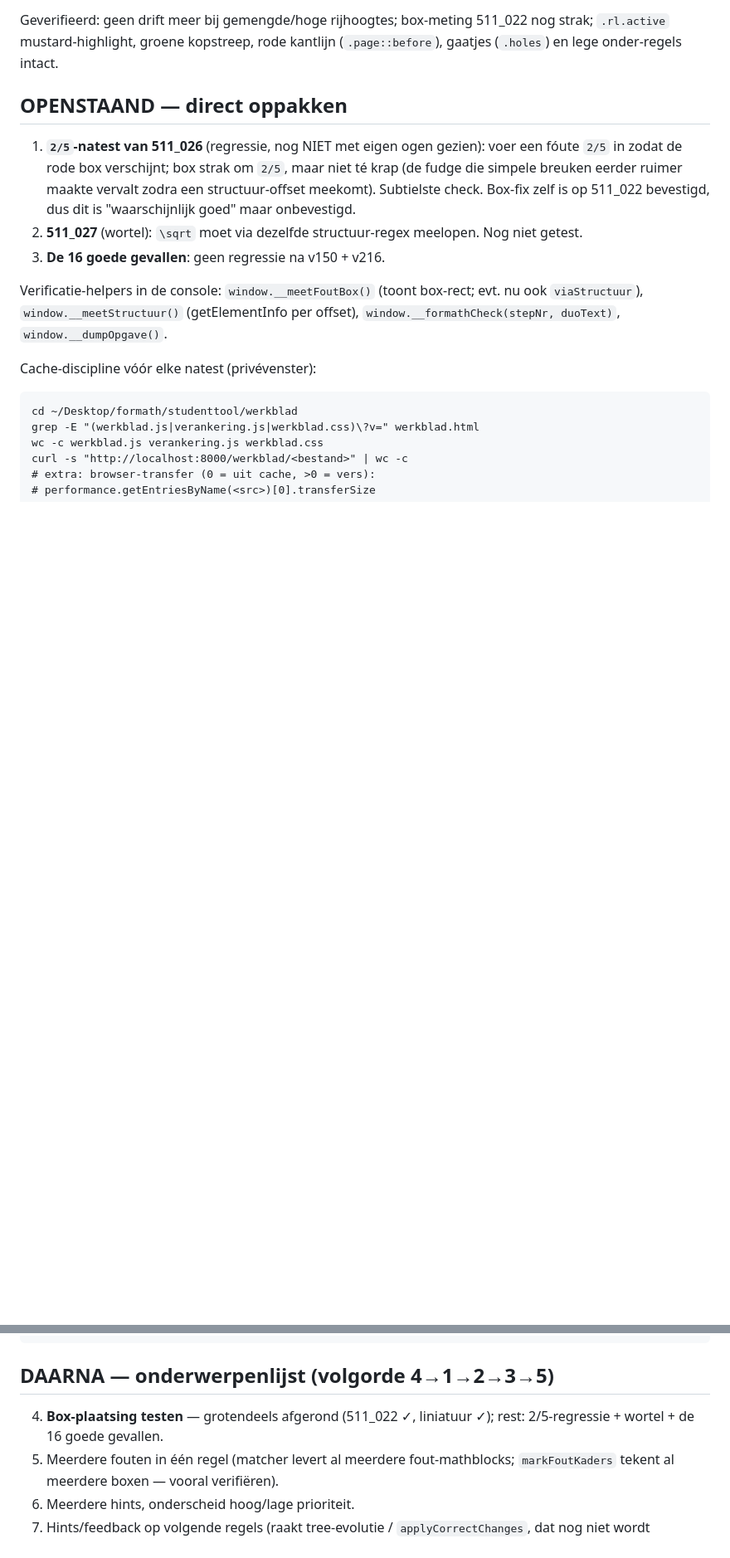
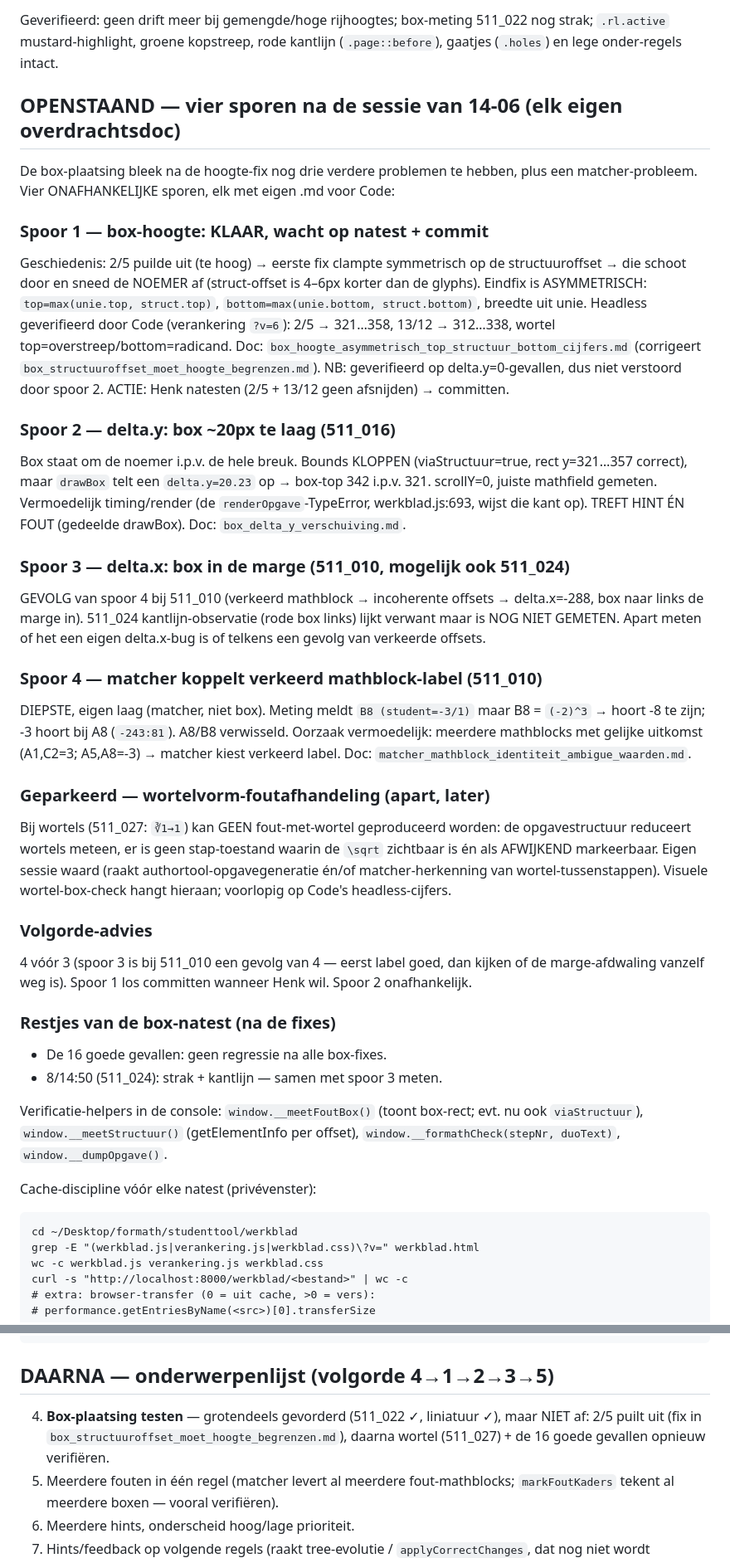
Before and after one commit to demenslens/ForMath, a Markdown page: studenttool/STATUS.md, 2 parts joined by grey strips. Shown at 83% size. Rendered like a GitHub page; blank space fills up the shorter version.

Commit message:
Docs: box-hoogte asymmetrisch + STATUS bijgewerkt (spoor 1)
Co-Authored-By: Claude Opus 4.8 (1M context) <noreply@anthropic.com>

```diff
--- a/studenttool/STATUS.md
+++ b/studenttool/STATUS.md
@@ -73,16 +73,56 @@ Geverifieerd: geen drift meer bij gemengde/hoge rijhoogtes; box-meting 511_022 n
 strak; `.rl.active` mustard-highlight, groene kopstreep, rode kantlijn
 (`.page::before`), gaatjes (`.holes`) en lege onder-regels intact.
 
-## OPENSTAAND — direct oppakken
+## OPENSTAAND — vier sporen na de sessie van 14-06 (elk eigen overdrachtsdoc)
 
-1. **`2/5`-natest van 511_026** (regressie, nog NIET met eigen ogen gezien): voer
-   een fóute `2/5` in zodat de rode box verschijnt; box strak om `2/5`, maar niet té
-   krap (de fudge die simpele breuken eerder ruimer maakte vervalt zodra een
-   structuur-offset meekomt). Subtielste check. Box-fix zelf is op 511_022 bevestigd,
-   dus dit is "waarschijnlijk goed" maar onbevestigd.
-2. **511_027** (wortel): `\sqrt` moet via dezelfde structuur-regex meelopen. Nog niet
-   getest.
-3. **De 16 goede gevallen**: geen regressie na v150 + v216.
+De box-plaatsing bleek na de hoogte-fix nog drie verdere problemen te hebben, plus
+een matcher-probleem. Vier ONAFHANKELIJKE sporen, elk met eigen .md voor Code:
+
+### Spoor 1 — box-hoogte: KLAAR, wacht op natest + commit
+Geschiedenis: 2/5 puilde uit (te hoog) → eerste fix clampte symmetrisch op de
+structuuroffset → die schoot door en sneed de NOEMER af (struct-offset is 4–6px
+korter dan de glyphs). Eindfix is ASYMMETRISCH: `top=max(unie.top, struct.top)`,
+`bottom=max(unie.bottom, struct.bottom)`, breedte uit unie. Headless geverifieerd
+door Code (verankering `?v=6`): 2/5 → 321…358, 13/12 → 312…338, wortel
+top=overstreep/bottom=radicand. Doc: `box_hoogte_asymmetrisch_top_structuur_bottom_cijfers.md`
+(corrigeert `box_structuuroffset_moet_hoogte_begrenzen.md`). NB: geverifieerd op
+delta.y=0-gevallen, dus niet verstoord door spoor 2. ACTIE: Henk natesten
+(2/5 + 13/12 geen afsnijden) → committen.
+
+### Spoor 2 — delta.y: box ~20px te laag (511_016)
+Box staat om de noemer i.p.v. de hele breuk. Bounds KLOPPEN (viaStructuur=true,
+rect y=321…357 correct), maar `drawBox` telt een `delta.y=20.23` op → box-top
+342 i.p.v. 321. scrollY=0, juiste mathfield gemeten. Vermoedelijk timing/render
+(de `renderOpgave`-TypeError, werkblad.js:693, wijst die kant op). TREFT HINT ÉN
+FOUT (gedeelde drawBox). Doc: `box_delta_y_verschuiving.md`.
+
+### Spoor 3 — delta.x: box in de marge (511_010, mogelijk ook 511_024)
+GEVOLG van spoor 4 bij 511_010 (verkeerd mathblock → incoherente offsets →
+delta.x=-288, box naar links de marge in). 511_024 kantlijn-observatie (rode box
+links) lijkt verwant maar is NOG NIET GEMETEN. Apart meten of het een eigen
+delta.x-bug is of telkens een gevolg van verkeerde offsets.
+
+### Spoor 4 — matcher koppelt verkeerd mathblock-label (511_010)
+DIEPSTE, eigen laag (matcher, niet box). Meting meldt `B8 (student=-3/1)` maar
+B8 = `(-2)^3` → hoort -8 te zijn; -3 hoort bij A8 (`-243:81`). A8/B8 verwisseld.
+Oorzaak vermoedelijk: meerdere mathblocks met gelijke uitkomst (A1,C2=3; A5,A8=-3)
+→ matcher kiest verkeerd label. Doc: `matcher_mathblock_identiteit_ambigue_waarden.md`.
+
+### Geparkeerd — wortelvorm-foutafhandeling (apart, later)
+Bij wortels (511_027: `∛1→1`) kan GEEN fout-met-wortel geproduceerd worden: de
+opgavestructuur reduceert wortels meteen, er is geen stap-toestand waarin de
+`\sqrt` zichtbaar is én als AFWIJKEND markeerbaar. Eigen sessie waard (raakt
+authortool-opgavegeneratie én/of matcher-herkenning van wortel-tussenstappen).
+Visuele wortel-box-check hangt hieraan; voorlopig op Code's headless-cijfers.
+
+### Volgorde-advies
+4 vóór 3 (spoor 3 is bij 511_010 een gevolg van 4 — eerst label goed, dan kijken
+of de marge-afdwaling vanzelf weg is). Spoor 1 los committen wanneer Henk wil.
+Spoor 2 onafhankelijk.
+
+### Restjes van de box-natest (na de fixes)
+- De 16 goede gevallen: geen regressie na alle box-fixes.
+- 8/14:50 (511_024): strak + kantlijn — samen met spoor 3 meten.
 
 Verificatie-helpers in de console: `window.__meetFoutBox()` (toont box-rect; evt.
 nu ook `viaStructuur`), `window.__meetStructuur()` (getElementInfo per offset),
@@ -100,8 +140,9 @@ curl -s "http://localhost:8000/werkblad/<bestand>" | wc -c
 
 ## DAARNA — onderwerpenlijst (volgorde 4→1→2→3→5)
 
-4. **Box-plaatsing testen** — grotendeels afgerond (511_022 ✓, liniatuur ✓); rest:
-   2/5-regressie + wortel + de 16 goede gevallen.
+4. **Box-plaatsing testen** — grotendeels gevorderd (511_022 ✓, liniatuur ✓), maar
+   NIET af: 2/5 puilt uit (fix in `box_structuuroffset_moet_hoogte_begrenzen.md`),
+   daarna wortel (511_027) + de 16 goede gevallen opnieuw verifiëren.
 1. Meerdere fouten in één regel (matcher levert al meerdere fout-mathblocks;
    `markFoutKaders` tekent al meerdere boxen — vooral verifiëren).
 2. Meerdere hints, onderscheid hoog/lage prioriteit.
```
Also changed, not shown: other parts of studenttool/STATUS.md (+7 -0 lines), studenttool/box_hoogte_asymmetrisch_top_structuur_bottom_cijfers.md (added, +95 -0 lines), studenttool/box_structuuroffset_moet_hoogte_begrenzen.md (added, +96 -0 lines).
